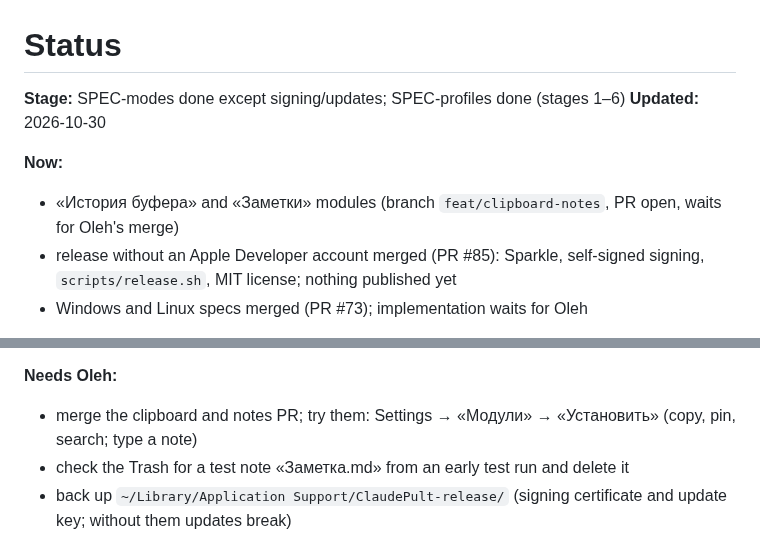
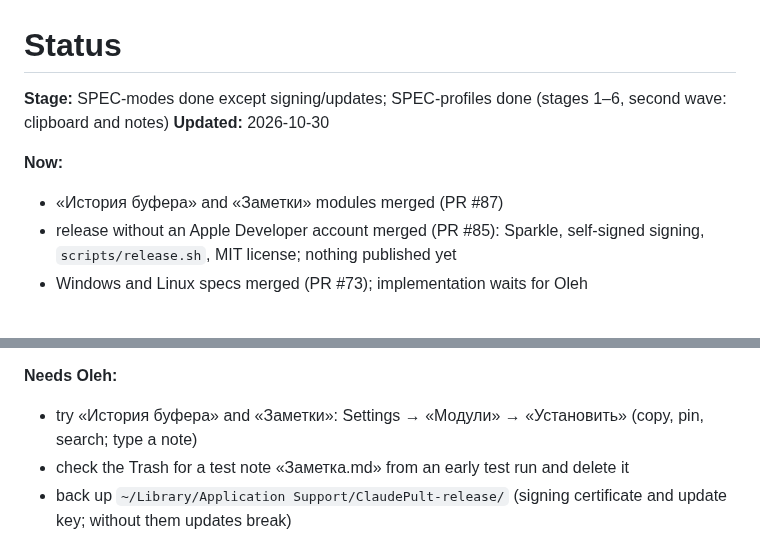
Before and after one commit to OlehDemishev/AIHubBar, a Markdown page: docs/STATUS.md, 2 parts joined by grey strips. GitHub-like rendering.

Commit message:
Update STATUS header after the clipboard and notes merge
Co-Authored-By: Claude Opus 5.5 <noreply@anthropic.com>

```diff
--- a/docs/STATUS.md
+++ b/docs/STATUS.md
@@ -1,11 +1,11 @@
 # Status
 
 <!-- summary:start -->
-**Stage:** SPEC-modes done except signing/updates; SPEC-profiles done (stages 1–6)
+**Stage:** SPEC-modes done except signing/updates; SPEC-profiles done (stages 1–6, second wave: clipboard and notes)
 **Updated:** 2026-10-30
 
 **Now:**
-- «История буфера» and «Заметки» modules (branch `feat/clipboard-notes`, PR open, waits for Oleh's merge)
+- «История буфера» and «Заметки» modules merged (PR #87)
 - release without an Apple Developer account merged (PR #85): Sparkle, self-signed signing, `scripts/release.sh`, MIT license; nothing published yet
 - Windows and Linux specs merged (PR #73); implementation waits for Oleh
 
@@ -18,7 +18,7 @@
 - Windows and Linux versions (docs/SPEC-windows.md, docs/SPEC-linux.md) — only when Oleh says; stage 0 (fact checks in VMs) first
 
 **Needs Oleh:**
-- merge the clipboard and notes PR; try them: Settings → «Модули» → «Установить» (copy, pin, search; type a note)
+- try «История буфера» and «Заметки»: Settings → «Модули» → «Установить» (copy, pin, search; type a note)
 - check the Trash for a test note «Заметка.md» from an early test run and delete it
 - back up `~/Library/Application Support/ClaudePult-release/` (signing certificate and update key; without them updates break)
 - to share ClaudePult: make the repository public, then `scripts/release.sh 0.2.0 --publish` (docs/RELEASE.md)
```
